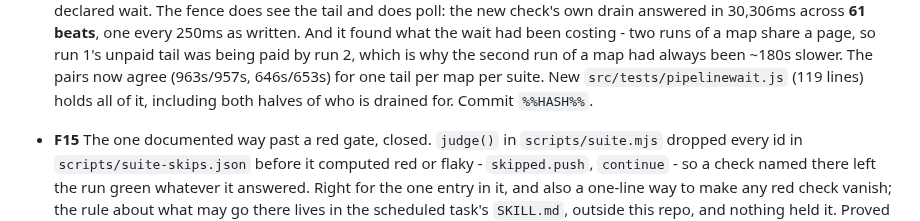
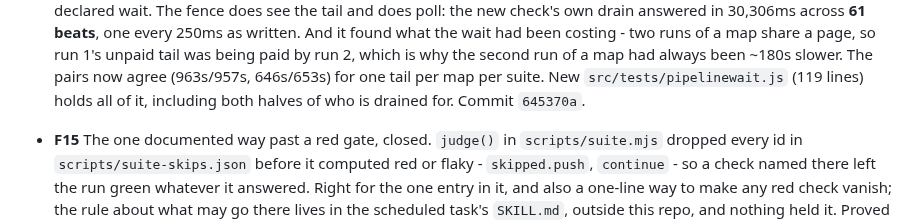
Before and after one commit to papasauce11/blackline, a Markdown page: QUEUE.md, the part around the change. Drawn GitHub-style.

Commit message:
Record F11 commit hash in QUEUE.md
Co-Authored-By: Claude Opus 5 <noreply@anthropic.com>

```diff
--- a/QUEUE.md
+++ b/QUEUE.md
@@ -422,7 +422,7 @@ ends with a gallery Josh looks at (`npm run shot -- --pose all`).
   unpaid tail was being paid by run 2, which is why the second run of a map had
   always been ~180s slower. The pairs now agree (963s/957s, 646s/653s) for one
   tail per map per suite. New `src/tests/pipelinewait.js` (119 lines) holds all
-  of it, including both halves of who is drained for. Commit `%%HASH%%`.
+  of it, including both halves of who is drained for. Commit `645370a`.
 
 - **F15** The one documented way past a red gate, closed. `judge()` in
   `scripts/suite.mjs` dropped every id in `scripts/suite-skips.json` before it
```
